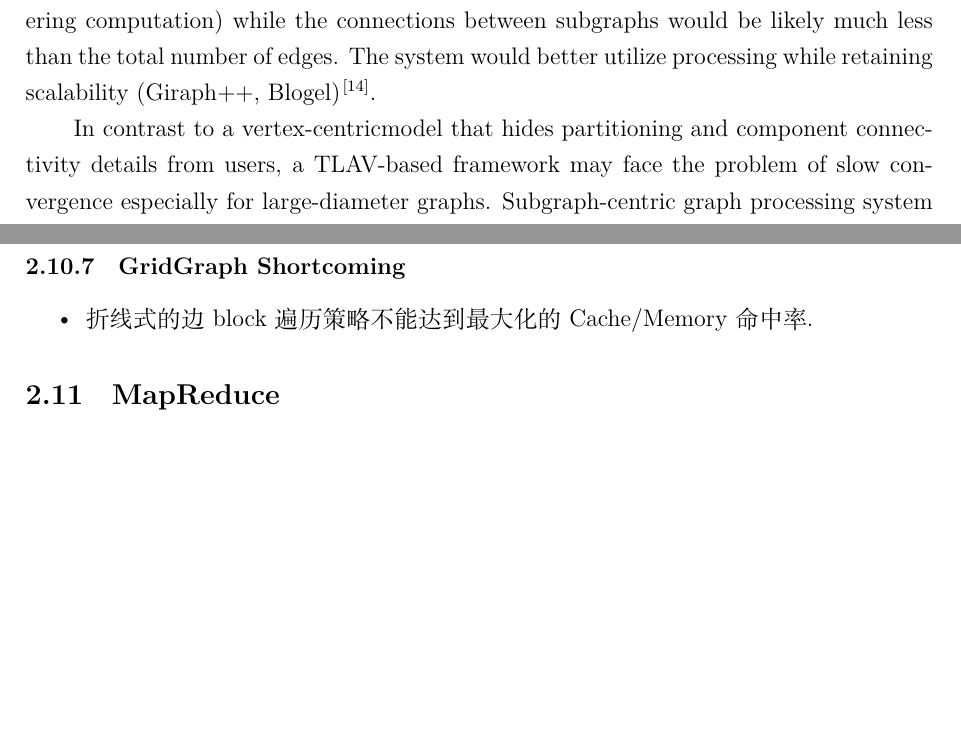
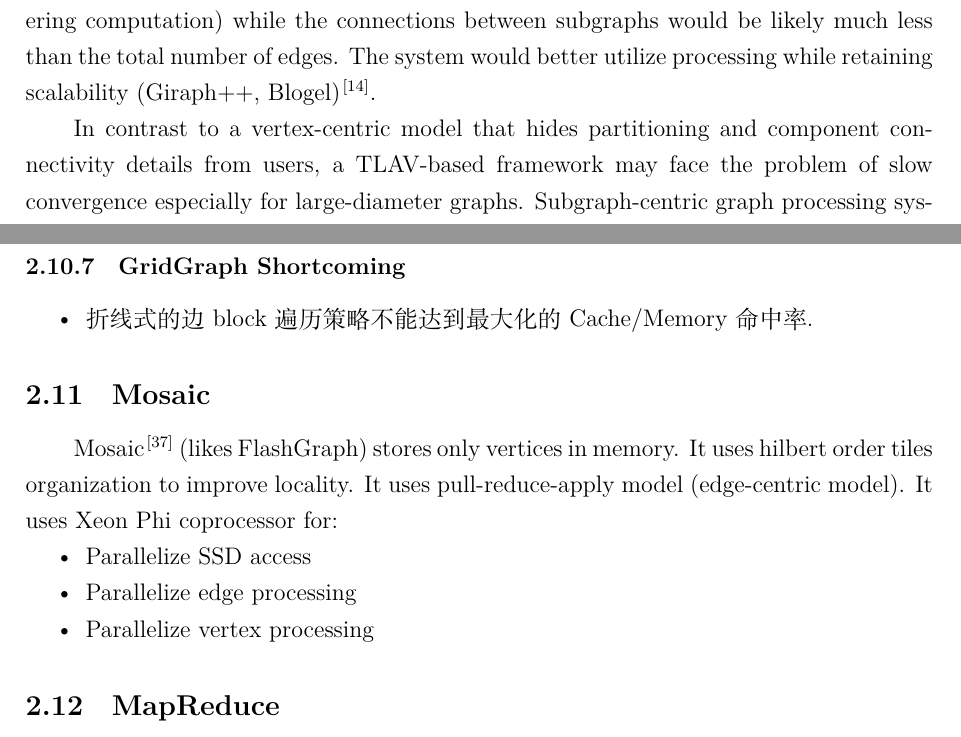
Before and after one commit to sabertazimi/awesome-thesis-notes, a LaTeX document (graphSurvey.tex): two parts of pages 10 and 24 of 61 before the commit and two parts of pages 10 and 24 of 62 after it, joined at a grey line, cut so that both start at the same text, the shorter picture padded with empty space. Compiled offline with XeLaTeX.

Commit message:
update(graph-mosaic): mosaic out-of-core framework

```diff
--- a/graphSurvey.tex
+++ b/graphSurvey.tex
@@ -371,7 +371,7 @@ much less than the total number of edges.
 The system would better utilize processing while retaining scalability
 (Giraph++, Blogel)~\cite{DBLP:journals/csur/McCuneWM15}.
 
-In contrast to a vertex-centricmodel that hides partitioning
+In contrast to a vertex-centric model that hides partitioning
 and component connectivity details from users,
 a TLAV-based framework may face the problem of slow convergence
 especially for large-diameter graphs.
@@ -902,6 +902,18 @@ GridGraph~\cite{DBLP:conf/usenix/ZhuHC15} 是以边为中心的核外单机图
 \subsubsection{GridGraph Shortcoming}
 \begin{compactitem}
   \item 折线式的边 block 遍历策略不能达到最大化的Cache/Memory命中率.
+\end{compactitem}
+
+\subsection{Mosaic}
+Mosaic~\cite{DBLP:conf/eurosys/MaassMKKKK17}
+(likes FlashGraph) stores only vertices in memory.
+It uses hilbert order tiles organization to improve locality.
+It uses pull-reduce-apply model (edge-centric model).
+It uses Xeon Phi coprocessor for:
+\begin{compactitem}
+  \item Parallelize SSD access
+  \item Parallelize edge processing
+  \item Parallelize vertex processing
 \end{compactitem}
 
 \subsection{MapReduce}
```
Also changed, not shown: bibs/graph.bib (+23 -0 lines).
